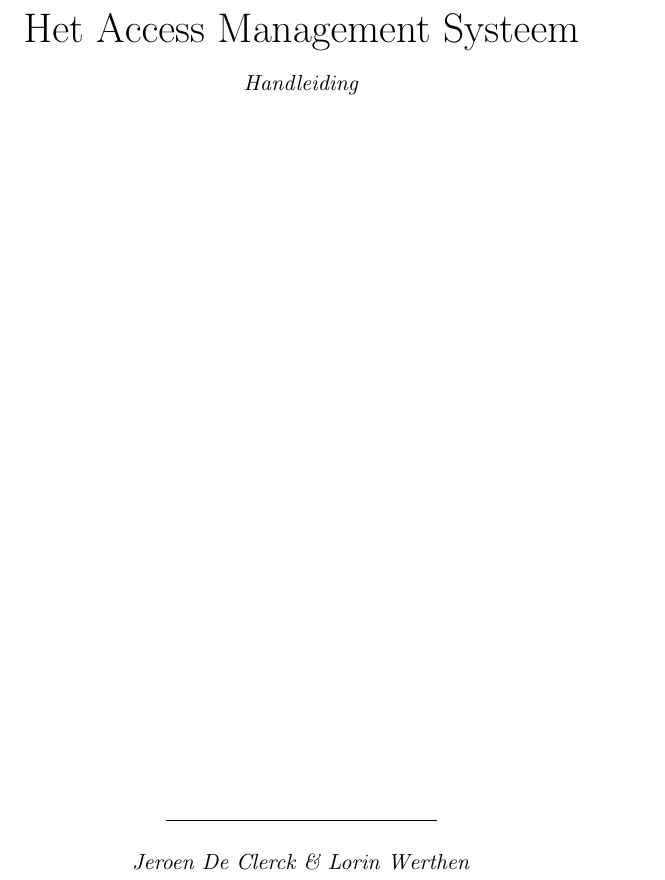
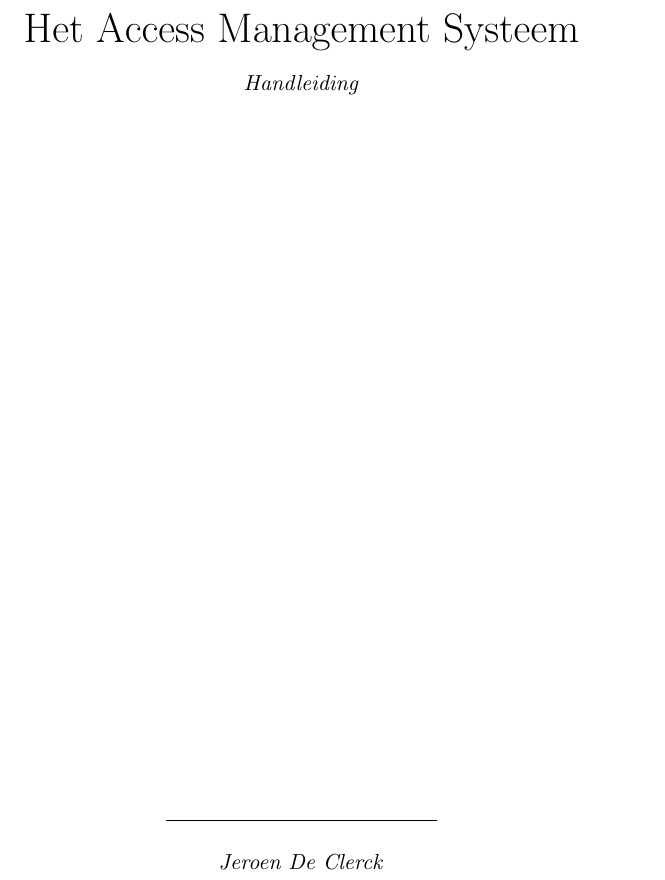
Before and after one commit to Iepoev/am-handleiding, a LaTeX book (handleiding.tex): part of page 1 of 5, cut so that both start at the same text. Compiled offline with pdfLaTeX.

Commit message:
removed don from author list
cuz he didn do nuffin yet

```diff
--- a/handleiding.tex
+++ b/handleiding.tex
@@ -16,7 +16,7 @@
 {\large\itshape Handleiding}\\[\baselineskip]
 \vfill
 \rule{0.4\textwidth}{0.4pt}\\[\baselineskip]
-{\large\itshape Jeroen De Clerck \& Lorin Werthen}\par
+{\large\itshape Jeroen De Clerck}\par
 \vspace*{0.1\textheight}
 \endgroup
 
```
